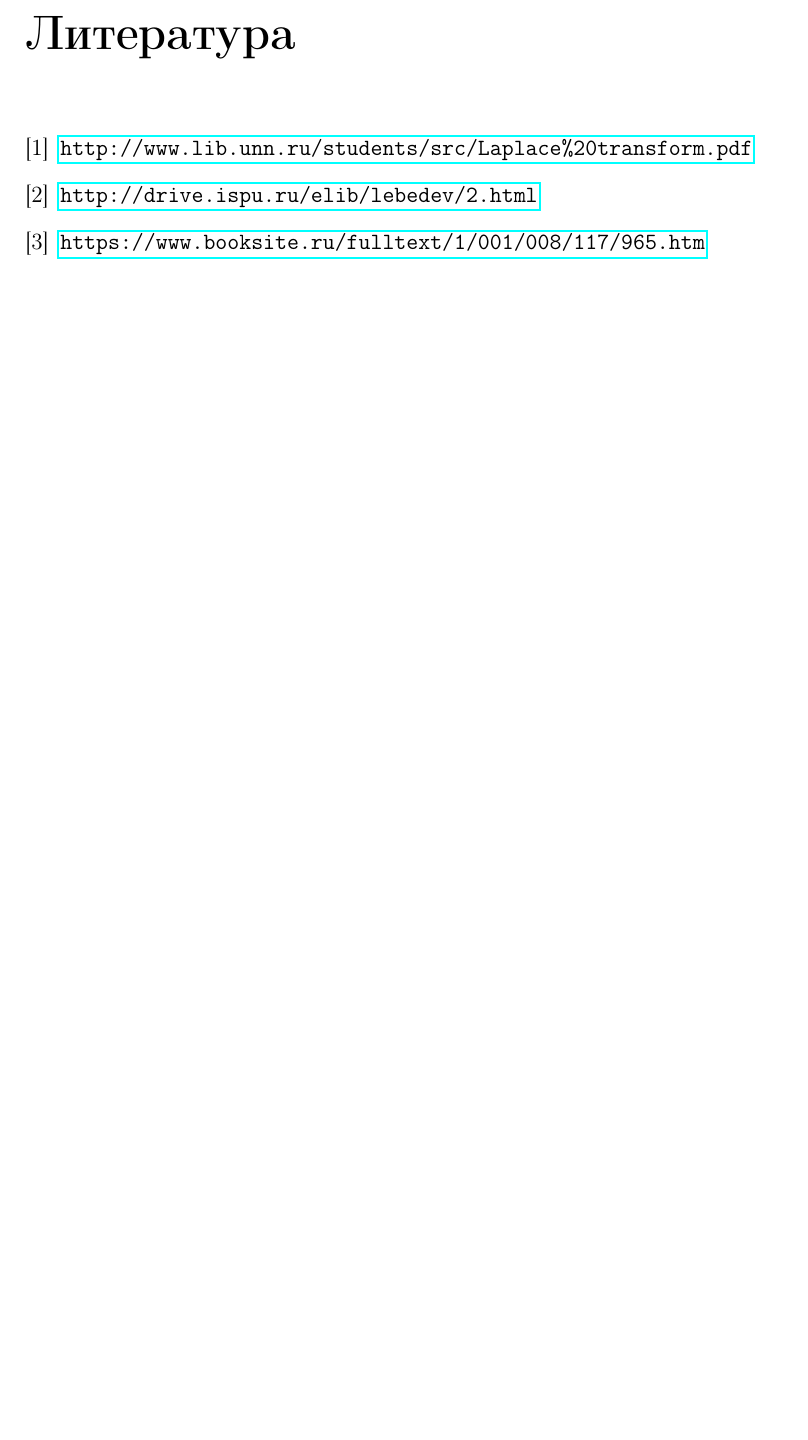
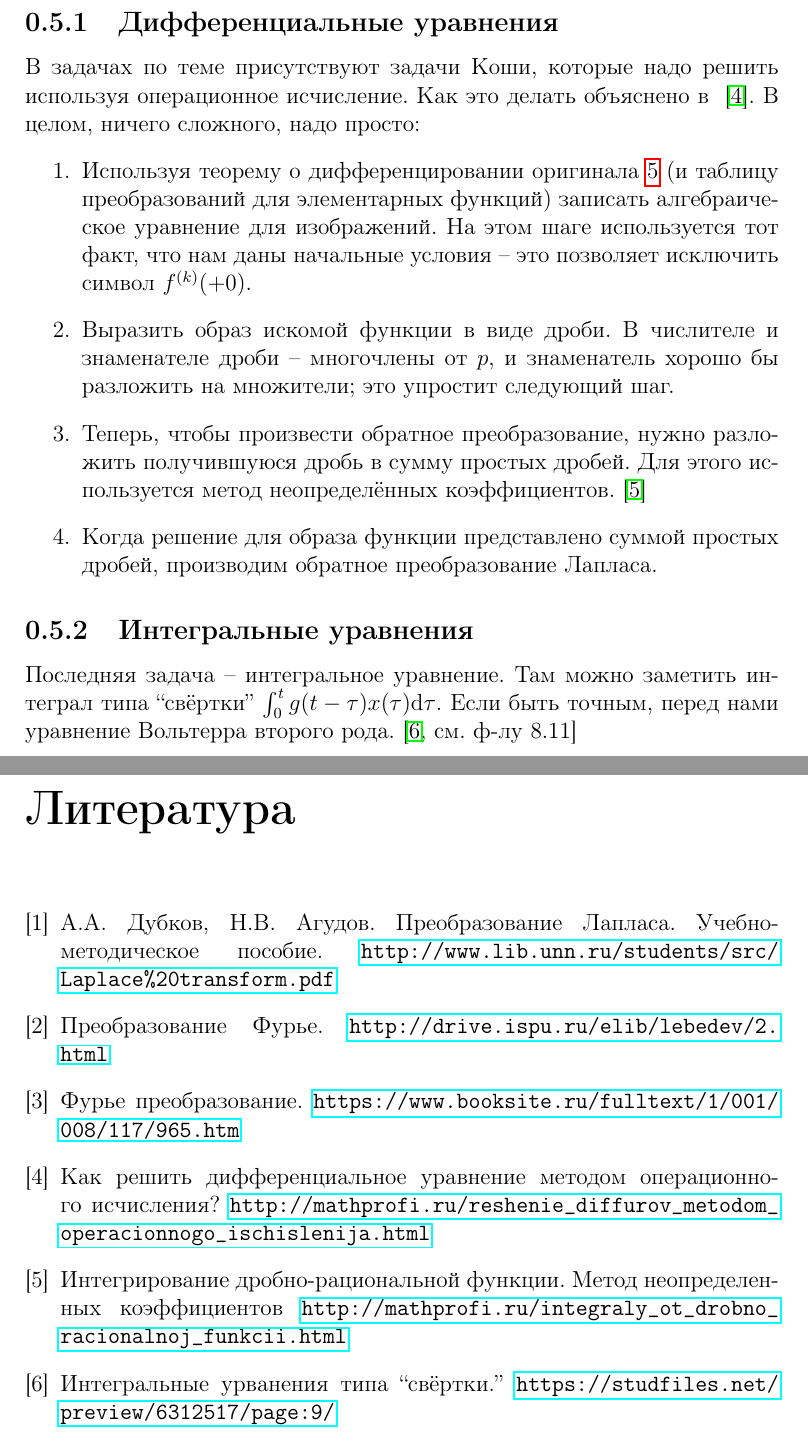
Before and after one commit to AlexAksentyev/MATHMETHODS, a LaTeX document (Laplace/Laplace.tex): part of page 8 of 8 before the commit and two parts of pages 8 and 9 of 9 after it, the two joined at a grey line, cut at the place of the change, the shorter picture padded with empty space. Compiled offline with pdfLaTeX.

Commit message:
some explanations about solutions to problems

```diff
--- a/Laplace/Laplace.tex
+++ b/Laplace/Laplace.tex
@@ -189,14 +189,41 @@ F(s,\i\omega) &= \int_{-\infty}^{+\infty}f(t)e^{-st}e^{-\i\omega t}\rd t, ~ p =
 \[
 \int_{-\infty}^{+\infty} |\F\{x(t)\}|^2\rd w = \int_{-\infty}^{+\infty}|x(t)|^2\rd t;
 \]
-физическая интерпретация~\cite{Plancherel}: \emph{энергия колебательного сигнала равна сумме энергий его гармонических компонент.}
+физическая интерпретация~\cite[после~ф-лы~8]{Plancherel}: \emph{энергия колебательного сигнала равна сумме энергий его гармонических компонент.}
+
+\section{Задачи}
+\subsection{Дифференциальные уравнения}
+В задачах по теме присутствуют задачи Коши, которые надо решить используя операционное исчисление. Как это делать объяснено в ~\cite{difur}. В целом, ничего сложного, надо просто:
+\begin{enumerate}
+	\item Используя теорему о дифференцировании оригинала~\ref{itm:prop-diff-original} (и таблицу преобразований для элементарных функций) записать алгебраическое уравнение для изображений. На этом шаге используется тот факт, что нам даны начальные условия -- это позволяет исключить символ $f^{(k)}(+0)$.
+	\item Выразить образ искомой функции в виде дроби. В числителе и знаменателе дроби -- многочлены от $p$, и знаменатель хорошо бы разложить на множители; это упростит следующий шаг.
+	\item Теперь,  чтобы произвести обратное преобразование, нужно разложить получившуюся дробь в сумму простых дробей. Для этого используется метод неопределённых коэффициентов.~\cite{indefinite-coef-method}
+	\item Когда решение для образа функции представлено суммой простых дробей, производим обратное преобразование Лапласа.
+\end{enumerate}
+
+\subsection{Интегральные уравнения}
+Последняя задача -- интегральное уравнение. Там можно заметить интеграл типа ``свёртки'' $\int_0^t g(t-\tau)x(\tau)\rd\tau$. Если быть точным, перед нами уравнение Вольтерра второго рода.~\cite[см.~ф-лу~8.11]{integral-equations}
 
 \begin{thebibliography}{0}
 	\bibitem{Dubkov:Lecture}
+	А.А. Дубков, Н.В. Агудов. Преобразование Лапласа. Учебно-методическое пособие.
 	\url{http://www.lib.unn.ru/students/src/Laplace%20transform.pdf}
 	\bibitem{Fourier-conditions}
+	Преобразование Фурье.
 	\url{http://drive.ispu.ru/elib/lebedev/2.html}
 	\bibitem{Plancherel}
+	Фурье преобразование.
 	\url{https://www.booksite.ru/fulltext/1/001/008/117/965.htm}
+	\bibitem{difur}
+	Как решить дифференциальное уравнение
+	методом операционного исчисления?
+	\url{http://mathprofi.ru/reshenie_diffurov_metodom_operacionnogo_ischislenija.html}
+	\bibitem{indefinite-coef-method}
+	Интегрирование дробно-рациональной функции.
+	Метод неопределенных коэффициентов
+	\url{http://mathprofi.ru/integraly_ot_drobno_racionalnoj_funkcii.html}
+	\bibitem{integral-equations}
+	Интегральные урванения типа ``свёртки.''
+	\url{https://studfiles.net/preview/6312517/page:9/}
 \end{thebibliography}
 \end{document}
```
Also changed, not shown: Laplace/Laplace.pdf, Laplace/Laplace.tex (2 more changed lines).
